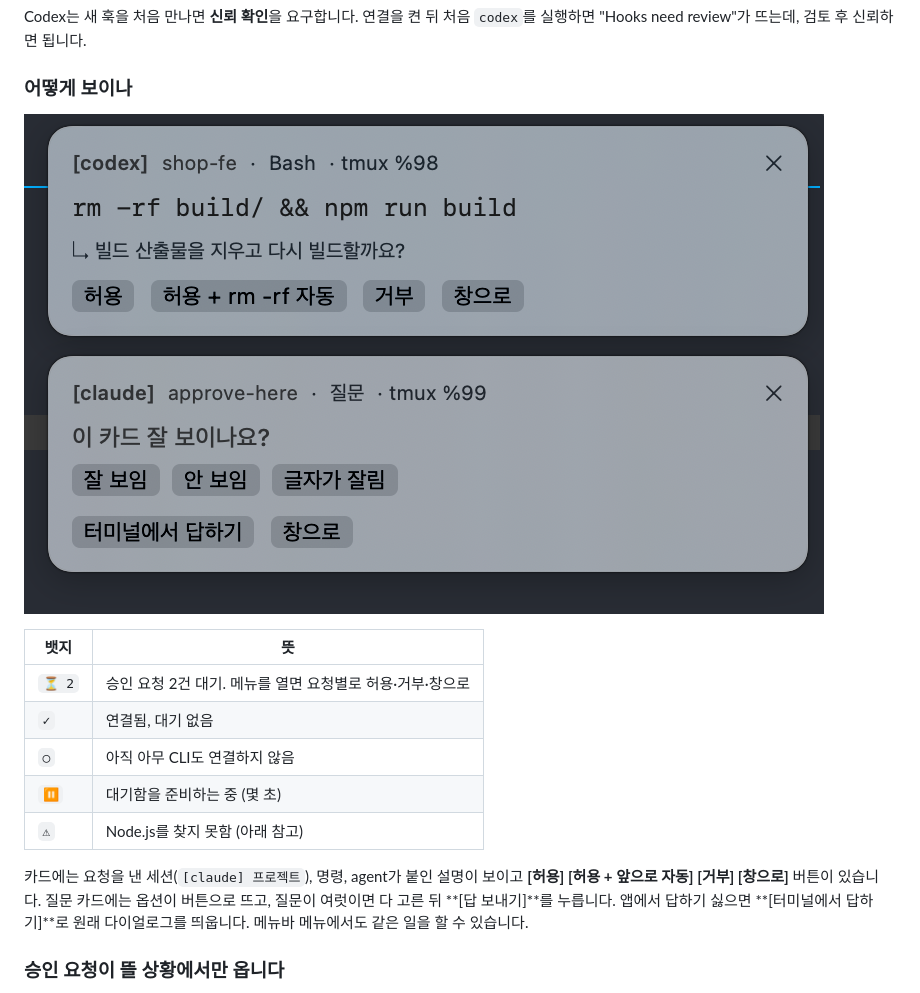
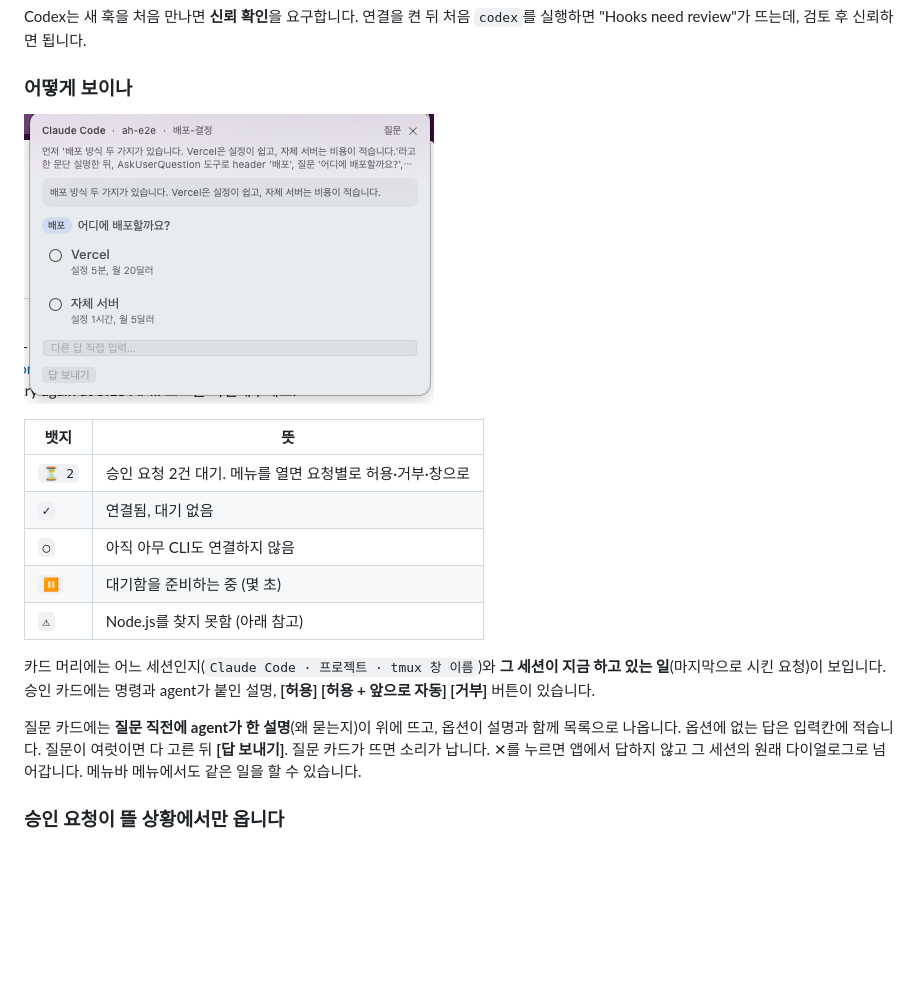
Before and after one commit to SungHoonKim-Ski/approve-here, a Markdown page: README.md, the part around the change. Rendered like a GitHub page; pictures changed too: docs/cards.png; blank space fills up the shorter version.

Commit message:
docs: 질문 카드(배경·옵션 설명·입력칸) 스크린샷과 설명으로 README 갱신
Claude-Session: https://claude.ai/code/session_01Vear7yzjmRowd5n15h42wo

```diff
--- a/README.md
+++ b/README.md
@@ -27,7 +27,9 @@ Codex는 새 훅을 처음 만나면 **신뢰 확인**을 요구합니다. 연
 | `⏸` | 대기함을 준비하는 중 (몇 초) |
 | `⚠︎` | Node.js를 찾지 못함 (아래 참고) |
 
-카드에는 요청을 낸 세션(`[claude] 프로젝트`), 명령, agent가 붙인 설명이 보이고 **[허용] [허용 + 앞으로 자동] [거부] [창으로]** 버튼이 있습니다. 질문 카드에는 옵션이 버튼으로 뜨고, 질문이 여럿이면 다 고른 뒤 **[답 보내기]**를 누릅니다. 앱에서 답하기 싫으면 **[터미널에서 답하기]**로 원래 다이얼로그를 띄웁니다. 메뉴바 메뉴에서도 같은 일을 할 수 있습니다.
+카드 머리에는 어느 세션인지(`Claude Code · 프로젝트 · tmux 창 이름`)와 **그 세션이 지금 하고 있는 일**(마지막으로 시킨 요청)이 보입니다. 승인 카드에는 명령과 agent가 붙인 설명, **[허용] [허용 + 앞으로 자동] [거부]** 버튼이 있습니다.
+
+질문 카드에는 **질문 직전에 agent가 한 설명**(왜 묻는지)이 위에 뜨고, 옵션이 설명과 함께 목록으로 나옵니다. 옵션에 없는 답은 입력칸에 적습니다. 질문이 여럿이면 다 고른 뒤 **[답 보내기]**. 질문 카드가 뜨면 소리가 납니다. ✕를 누르면 앱에서 답하지 않고 그 세션의 원래 다이얼로그로 넘어갑니다. 메뉴바 메뉴에서도 같은 일을 할 수 있습니다.
 
 ### 승인 요청이 뜰 상황에서만 옵니다
 
```
